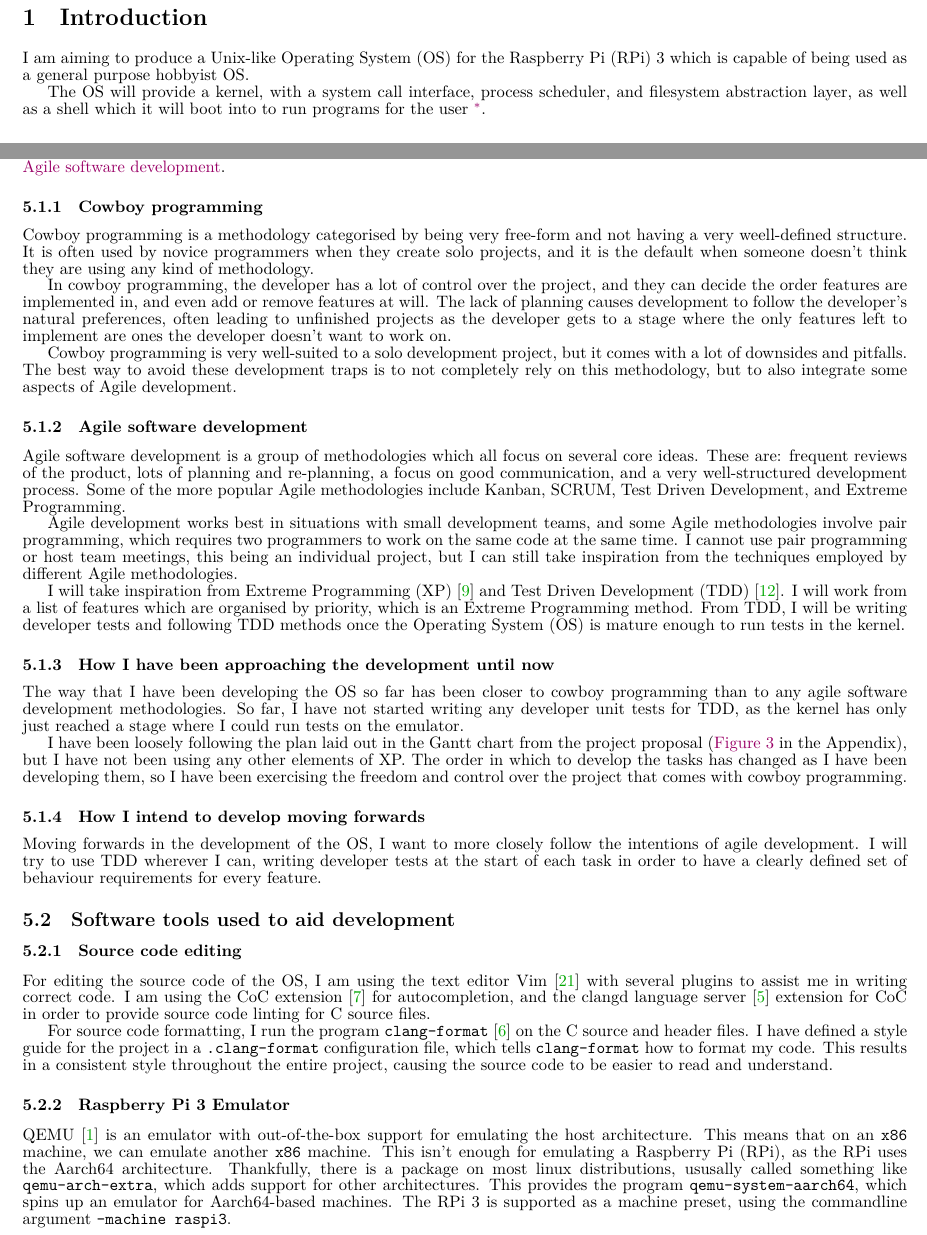
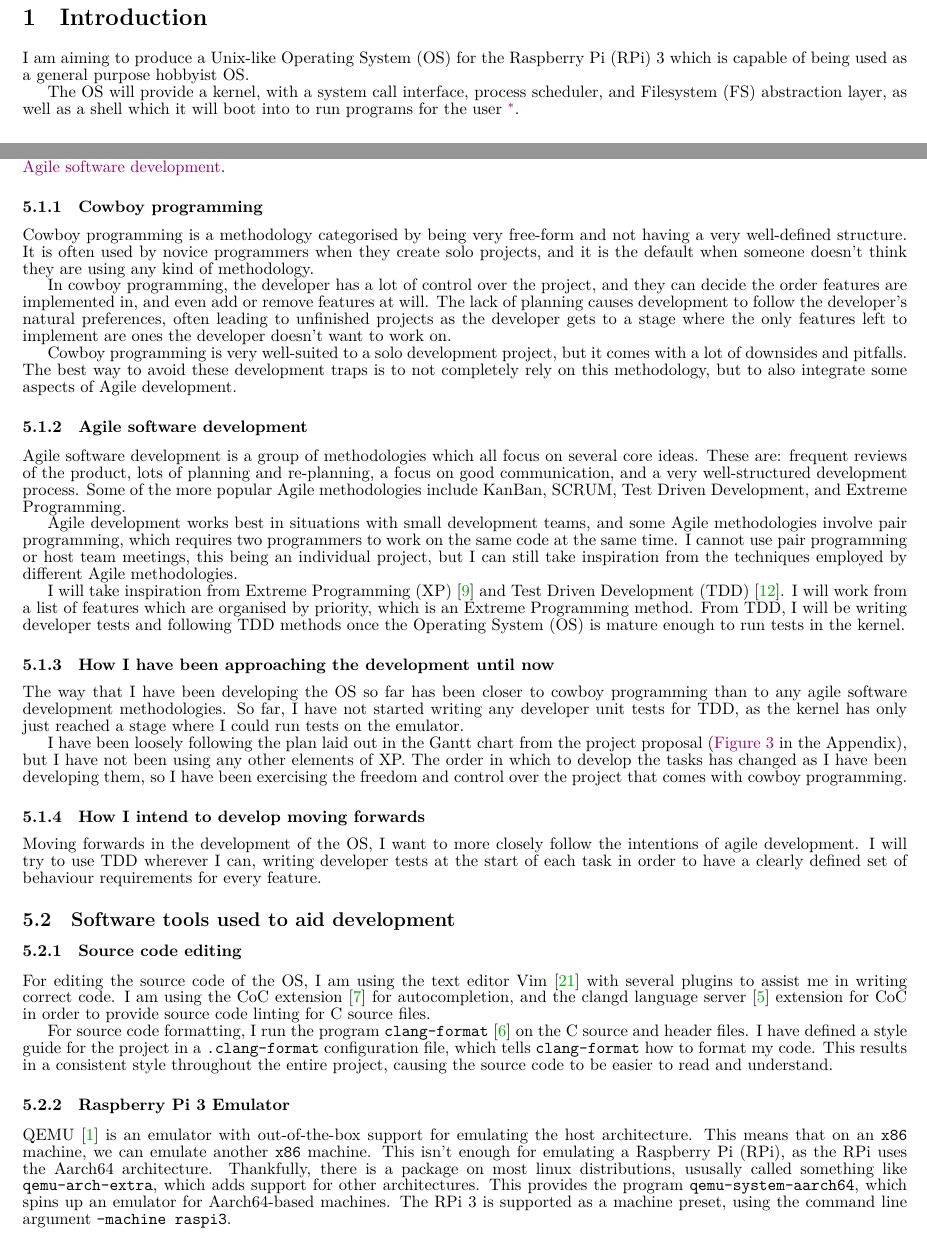
Before and after one commit to Ytrewq13/YtrewqOS, a LaTeX thesis (Documentation/dissertation/interim-report/interim-report.tex): two parts of pages 3 and 8 of 17, joined at a grey line, cut so that both start at the same text. Compiled offline with XeLaTeX.

Commit message:
Fix typos

```diff
--- a/Documentation/dissertation/interim-report/interim-report.tex
+++ b/Documentation/dissertation/interim-report/interim-report.tex
@@ -93,7 +93,7 @@ I am aiming to produce a Unix-like \gls{os} for the \gls{rpi} 3 which is
 capable of being used as a general purpose hobbyist \gls{os}.
 
 The \gls{os} will provide a kernel, with a system call interface, process
-scheduler, and filesystem abstraction layer, as well as a shell which it will
+scheduler, and \gls{fs} abstraction layer, as well as a shell which it will
 boot into to run programs for the user
 \footnote{The details of the shell are not given here as I do not know them
 yet. The shell will probably be a port of an already-existing POSIX compliant
@@ -357,7 +357,7 @@ attributes from both \nameref{sec:cowboy_programming} and
 \subsubsection{Cowboy programming}
 \label{sec:cowboy_programming}
 Cowboy programming is a methodology categorised by being very free-form and not
-having a very weell-defined structure. It is often used by novice programmers
+having a very well-defined structure. It is often used by novice programmers
 when they create solo projects, and it is the default when someone doesn't
 think they are using any kind of methodology.
 
@@ -379,7 +379,7 @@ Agile software development is a group of methodologies which all focus on
 several core ideas. These are: frequent reviews of the product, lots of
 planning and re-planning, a focus on good communication, and a very
 well-structured development process. Some of the more popular Agile
-methodologies include Kanban, SCRUM, Test Driven Development, and Extreme
+methodologies include KanBan, SCRUM, Test Driven Development, and Extreme
 Programming.
 
 Agile development works best in situations with small development teams, and
@@ -439,7 +439,7 @@ a package on most linux distributions, ususally called something like
 \texttt{qemu-arch-extra}, which adds support for other architectures. This
 provides the program \texttt{qemu-system-aarch64}, which spins up an emulator
 for Aarch64-based machines. The \gls{rpi} 3 is supported as a machine preset,
-using the commandline argument \texttt{-machine raspi3}.
+using the command line argument \texttt{-machine raspi3}.
 
 The emulator can emulate everything about the \gls{rpi} except for the first
 stage bootloader, which is the code that runs at the very start of the boot
```
Also changed, not shown: Documentation/dissertation/interim-report/interim-report.tex (8 more changed lines), 1 other file.
